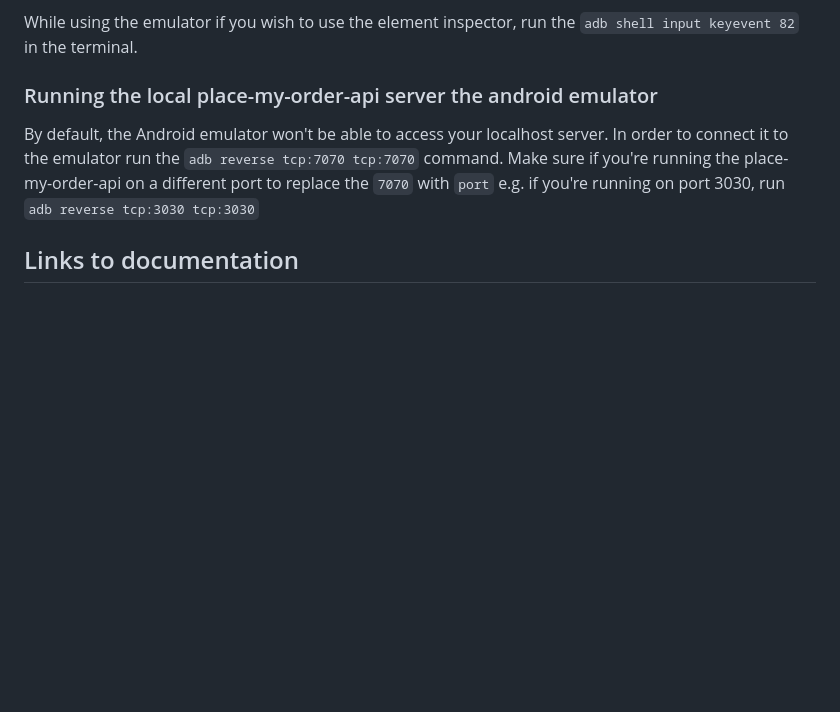
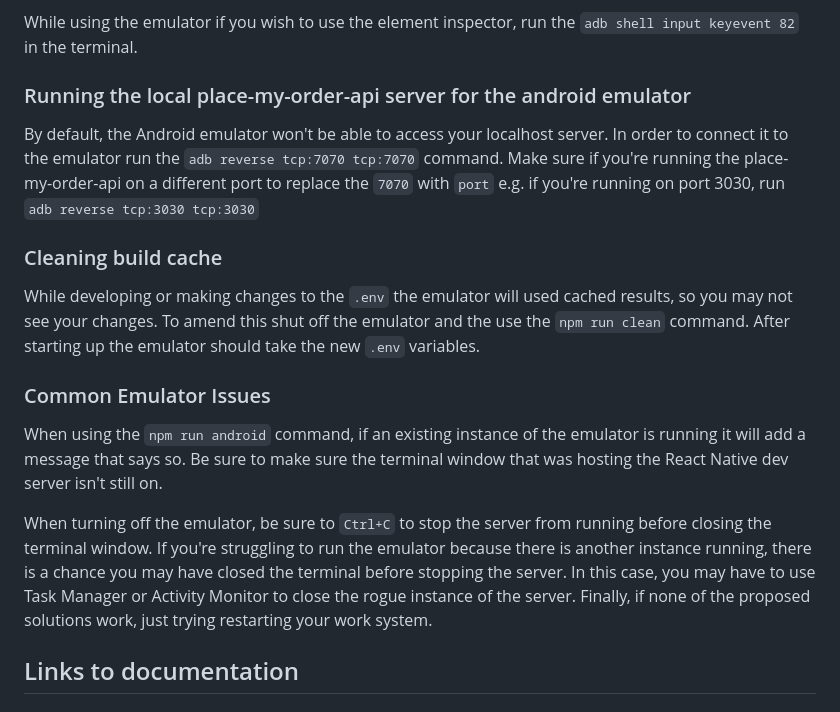
Before and after one commit to bitovi/react-native-pmo, a Markdown page: README.md, the part around the change. GitHub-like rendering; blank space fills up the shorter version.

Commit message:
(LD-468)-update-readme

```diff
--- a/README.md
+++ b/README.md
@@ -188,12 +188,24 @@ Alternatively, if you start up the Emulator after React DevTools is running it'l
 
 While using the emulator if you wish to use the element inspector, run the `adb shell input keyevent 82` in the terminal.
 
-### Running the local place-my-order-api server the android emulator
+### Running the local place-my-order-api server for the android emulator
 
 By default, the Android emulator won't be able to access your localhost server.
 In order to connect it to the emulator run the `adb reverse tcp:7070 tcp:7070` command.
 Make sure if you're running the place-my-order-api on a different port to replace the `7070` with `port`
 e.g. if you're running on port 3030, run `adb reverse tcp:3030 tcp:3030`
+
+### Cleaning build cache
+
+While developing or making changes to the `.env` the emulator will used cached results, so you may not see your changes.
+To amend this shut off the emulator and the use the `npm run clean` command. After starting up the emulator should take the new `.env` variables.
+
+### Common Emulator Issues
+
+When using the `npm run android` command, if an existing instance of the emulator is running it will add a message that says so. Be sure to make sure the terminal window that was hosting the React Native dev server isn't still on.
+
+When turning off the emulator, be sure to `Ctrl+C` to stop the server from running before closing the terminal window. If you're struggling to run the emulator because there is another instance running, there is a chance you may have closed the terminal before stopping the server. In this case, you may have to use Task Manager or Activity Monitor to close the rogue instance of the server. Finally, if none of the proposed solutions work, just trying restarting your work system.
+
 
 ## Links to documentation
 
```
